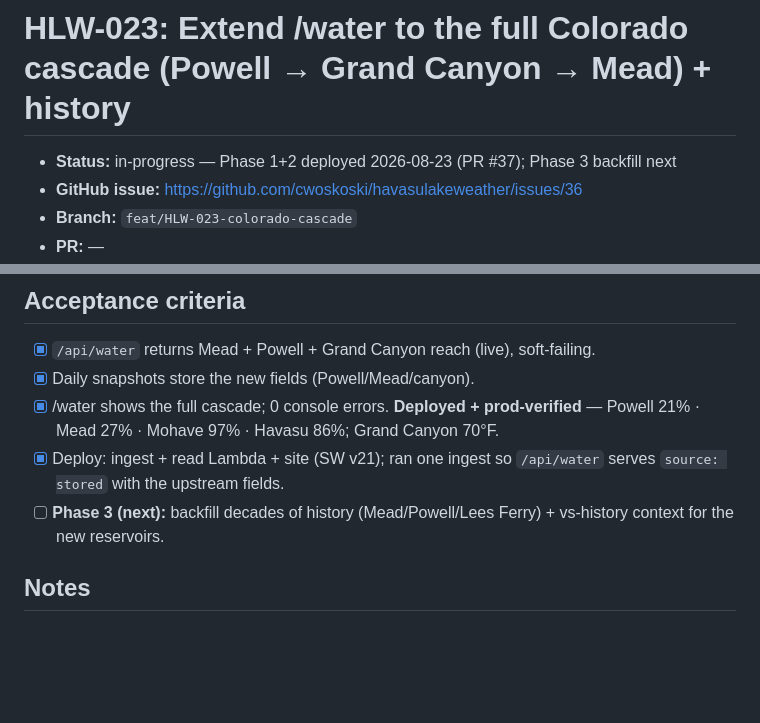
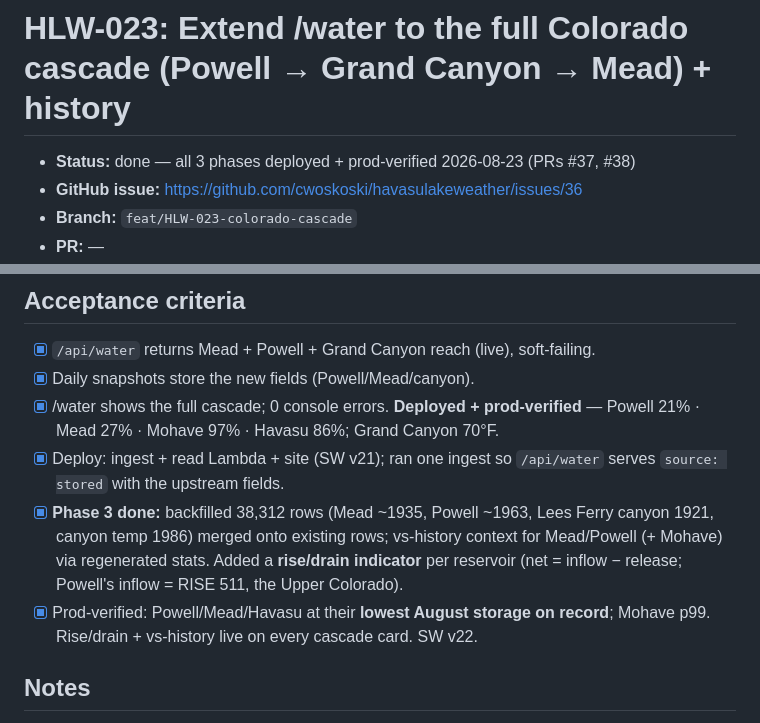
Before and after one commit to cwoskoski/havasulakeweather, a Markdown page: docs/issues/HLW-023-colorado-cascade.md, 2 parts joined by grey strips. Drawn GitHub-style; blank space fills up the shorter version.

Commit message:
HLW-023: mark done — all 3 phases deployed + prod-verified (cascade + backfill + rise/drain + vs-history)

```diff
--- a/docs/issues/HLW-023-colorado-cascade.md
+++ b/docs/issues/HLW-023-colorado-cascade.md
@@ -1,6 +1,6 @@
 # HLW-023: Extend /water to the full Colorado cascade (Powell → Grand Canyon → Mead) + history
 
-- **Status:** in-progress — Phase 1+2 deployed 2026-08-23 (PR #37); Phase 3 backfill next
+- **Status:** done — all 3 phases deployed + prod-verified 2026-08-23 (PRs #37, #38)
 - **GitHub issue:** https://github.com/cwoskoski/havasulakeweather/issues/36
 - **Branch:** `feat/HLW-023-colorado-cascade`
 - **PR:** —
@@ -73,8 +73,12 @@ USGS gages (waterservices.usgs.gov, param 00060 cfs) for the Grand Canyon reach:
       Powell 21% · Mead 27% · Mohave 97% · Havasu 86%; Grand Canyon 70°F.
 - [x] Deploy: ingest + read Lambda + site (SW v21); ran one ingest so `/api/water` serves
       `source: stored` with the upstream fields.
-- [ ] **Phase 3 (next):** backfill decades of history (Mead/Powell/Lees Ferry) + vs-history
-      context for the new reservoirs.
+- [x] **Phase 3 done:** backfilled 38,312 rows (Mead ~1935, Powell ~1963, Lees Ferry canyon
+      1921, canyon temp 1986) merged onto existing rows; vs-history context for Mead/Powell
+      (+ Mohave) via regenerated stats. Added a **rise/drain indicator** per reservoir
+      (net = inflow − release; Powell's inflow = RISE 511, the Upper Colorado).
+- [x] Prod-verified: Powell/Mead/Havasu at their **lowest August storage on record**; Mohave p99.
+      Rise/drain + vs-history live on every cascade card. SW v22.
 
 ## Notes
 
```
